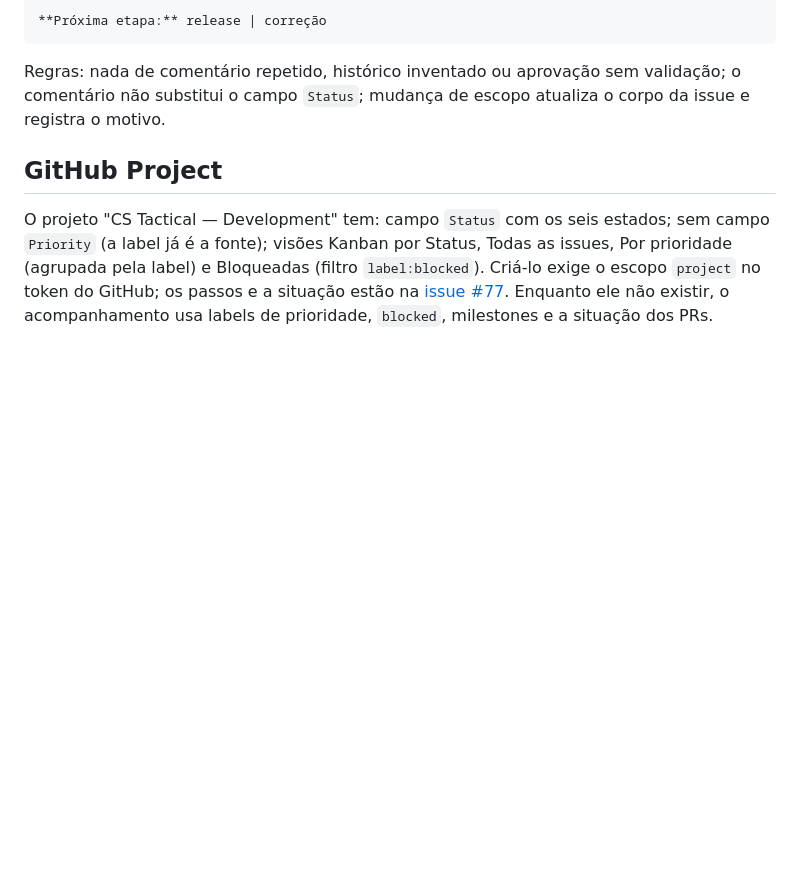
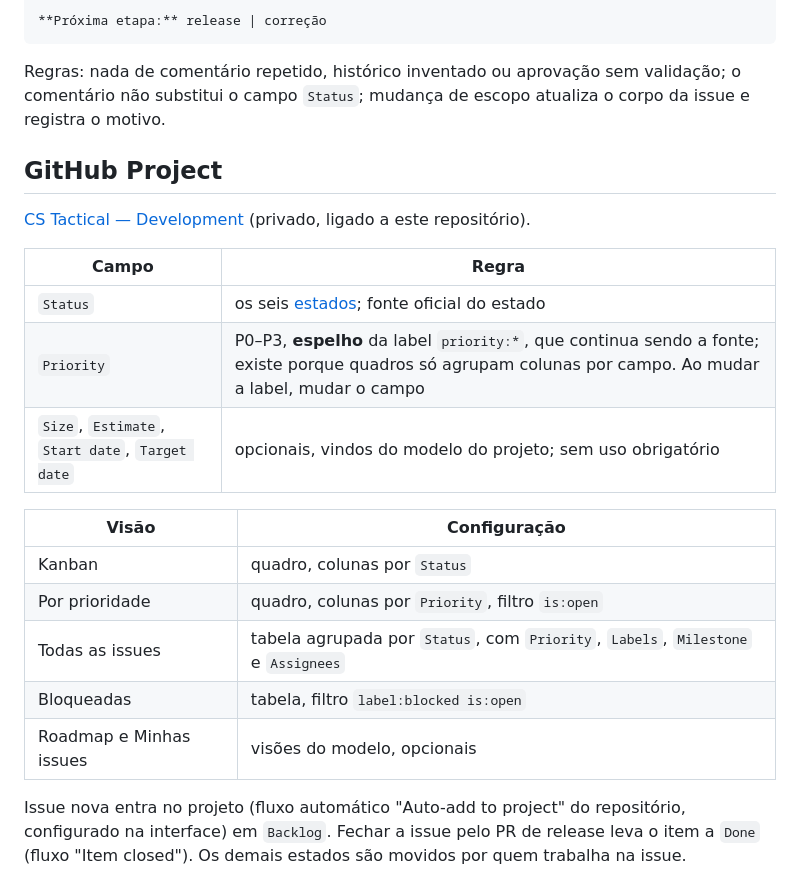
Before and after one commit to DiogoWallace/cs-tactical, a Markdown page: docs/governance/issue-policy.md, the part around the change. Drawn GitHub-style; blank space fills up the shorter version.

Commit message:
docs(governance): record the GitHub Project fields and views
Refs #77

```diff
--- a/docs/governance/issue-policy.md
+++ b/docs/governance/issue-policy.md
@@ -137,9 +137,23 @@ não substitui o campo `Status`; mudança de escopo atualiza o corpo da issue e
 
 ## GitHub Project
 
-O projeto "CS Tactical — Development" tem: campo `Status` com os seis estados; sem campo
-`Priority` (a label já é a fonte); visões Kanban por Status, Todas as issues, Por prioridade
-(agrupada pela label) e Bloqueadas (filtro `label:blocked`). Criá-lo exige o escopo `project` no
-token do GitHub; os passos e a situação estão na [issue #77](https://github.com/DiogoWallace/cs-tactical/issues/77).
-Enquanto ele não existir, o acompanhamento usa labels de prioridade, `blocked`, milestones e a
-situação dos PRs.
+[CS Tactical — Development](https://github.com/users/DiogoWallace/projects/2) (privado, ligado a
+este repositório).
+
+| Campo | Regra |
+| --- | --- |
+| `Status` | os seis [estados](#estados); fonte oficial do estado |
+| `Priority` | P0–P3, **espelho** da label `priority:*`, que continua sendo a fonte; existe porque quadros só agrupam colunas por campo. Ao mudar a label, mudar o campo |
+| `Size`, `Estimate`, `Start date`, `Target date` | opcionais, vindos do modelo do projeto; sem uso obrigatório |
+
+| Visão | Configuração |
+| --- | --- |
+| Kanban | quadro, colunas por `Status` |
+| Por prioridade | quadro, colunas por `Priority`, filtro `is:open` |
+| Todas as issues | tabela agrupada por `Status`, com `Priority`, `Labels`, `Milestone` e `Assignees` |
+| Bloqueadas | tabela, filtro `label:blocked is:open` |
+| Roadmap e Minhas issues | visões do modelo, opcionais |
+
+Issue nova entra no projeto (fluxo automático "Auto-add to project" do repositório, configurado na
+interface) em `Backlog`. Fechar a issue pelo PR de release leva o item a `Done` (fluxo "Item
+closed"). Os demais estados são movidos por quem trabalha na issue.
```
Also changed, not shown: docs/STATUS.md (+3 -5 lines).
